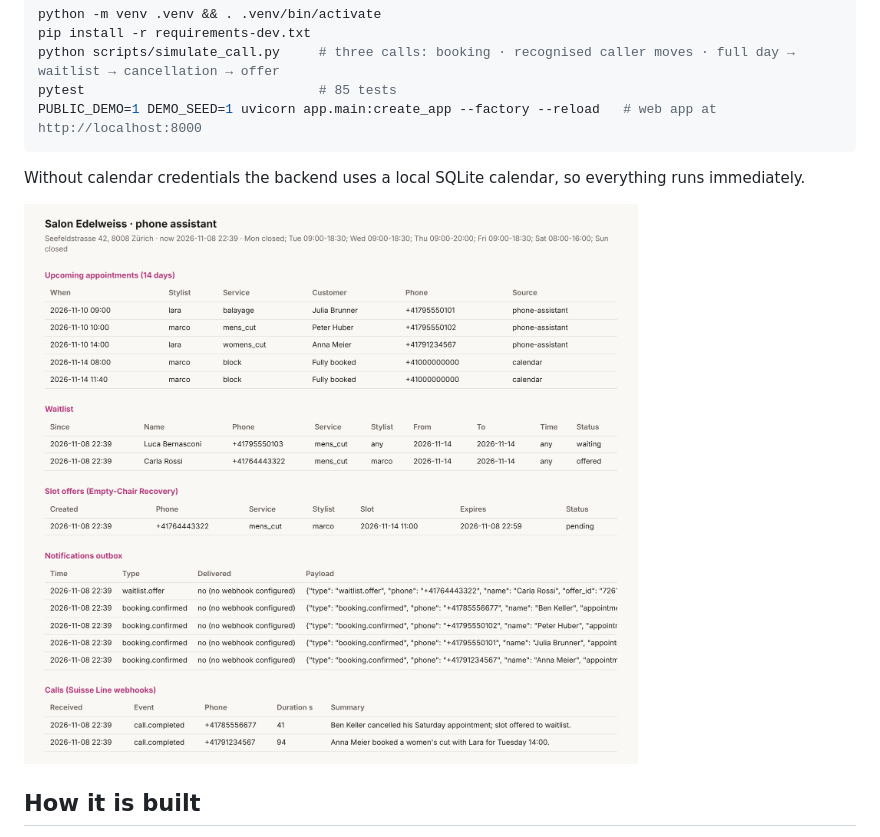
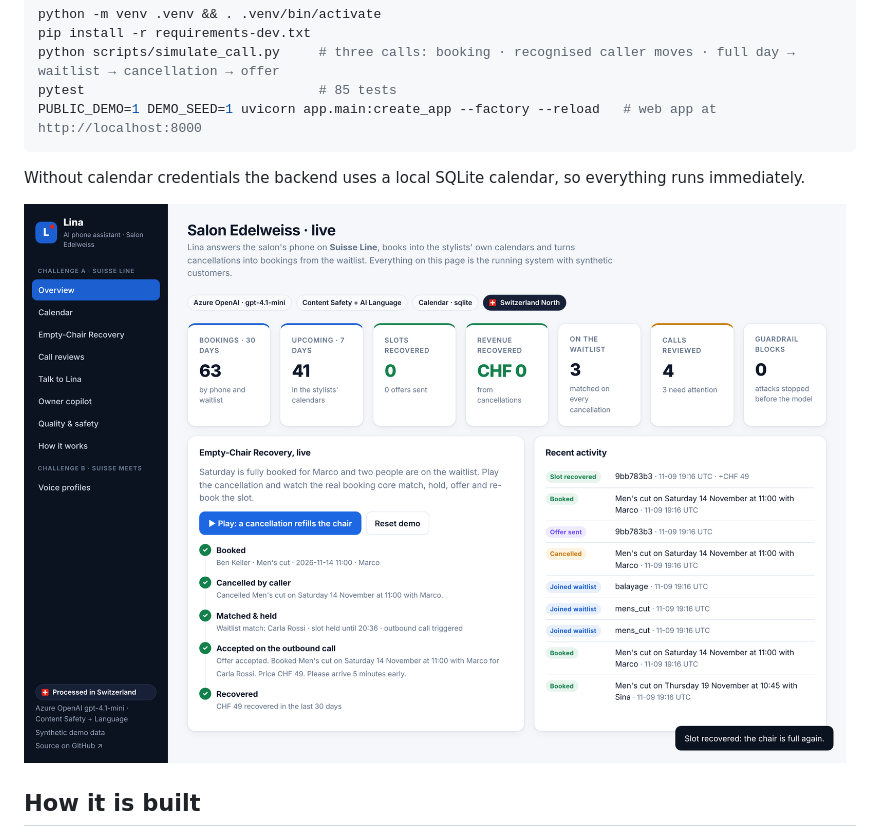
Before and after one commit to git-bonda108/salon-phone-assistant, a Markdown page: README.md, the part around the change. Drawn GitHub-style; pictures changed too: docs/img/admin-dashboard.png (deleted), docs/img/web-overview.png (added).

```diff
--- a/README.md
+++ b/README.md
@@ -35,7 +35,7 @@ PUBLIC_DEMO=1 DEMO_SEED=1 uvicorn app.main:create_app --factory --reload   # web
 
 Without calendar credentials the backend uses a local SQLite calendar, so everything runs immediately.
 
-![Owner view: bookings, waitlist, a pending slot offer, notifications and call log](docs/img/admin-dashboard.png)
+![Web app: live key figures, Empty-Chair Recovery replay and activity feed](docs/img/web-overview.png)
 
 ## How it is built
 
```
Also changed, not shown: docs/solution-walkthrough.md (added, +67 -0 lines), docs/img/web-calendar.png (added), docs/img/web-calls.png (added), docs/img/web-try.png (added), 2 other files.
